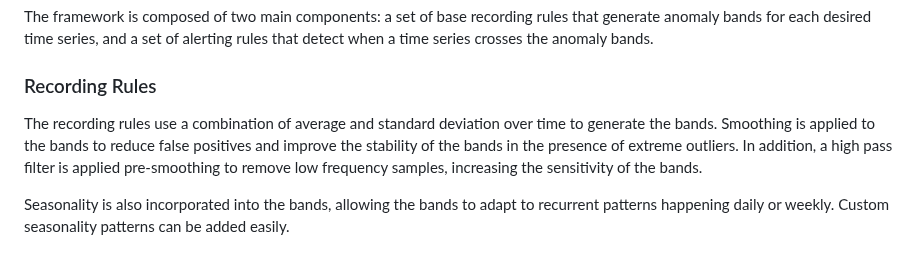
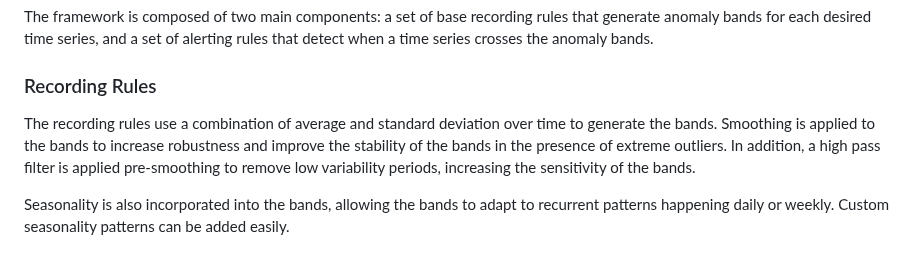
Before and after one commit to grafana/promql-anomaly-detection, a Markdown page: README.md, the part around the change. Rendered like a GitHub page.

```diff
--- a/README.md
+++ b/README.md
@@ -60,7 +60,7 @@ The framework is composed of two main components: a set of base recording rules
 
 ### Recording Rules
 
-The recording rules use a combination of average and standard deviation over time to generate the bands. Smoothing is applied to the bands to reduce false positives and improve the stability of the bands in the presence of extreme outliers. In addition, a high pass filter is applied pre-smoothing to remove low frequency samples, increasing the sensitivity of the bands.
+The recording rules use a combination of average and standard deviation over time to generate the bands. Smoothing is applied to the bands to increase robustness and improve the stability of the bands in the presence of extreme outliers. In addition, a high pass filter is applied pre-smoothing to remove low variability periods, increasing the sensitivity of the bands.
 
 Seasonality is also incorporated into the bands, allowing the bands to adapt to recurrent patterns happening daily or weekly. Custom seasonality patterns can be added easily.
 
```
